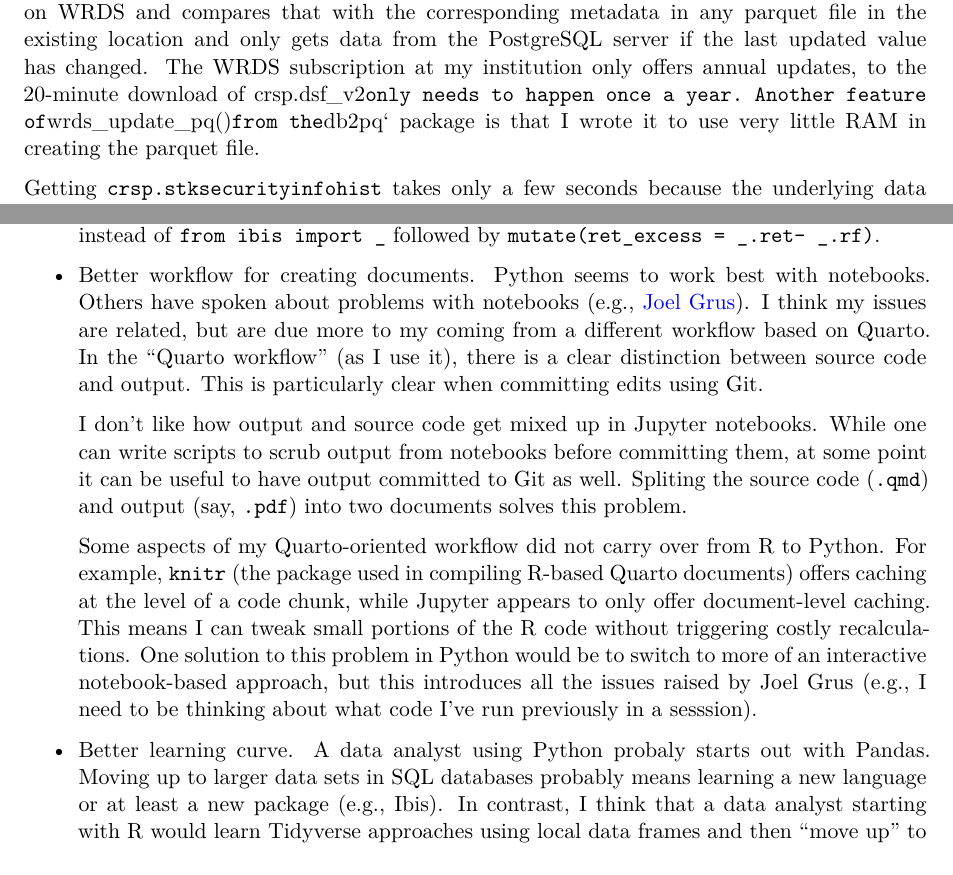
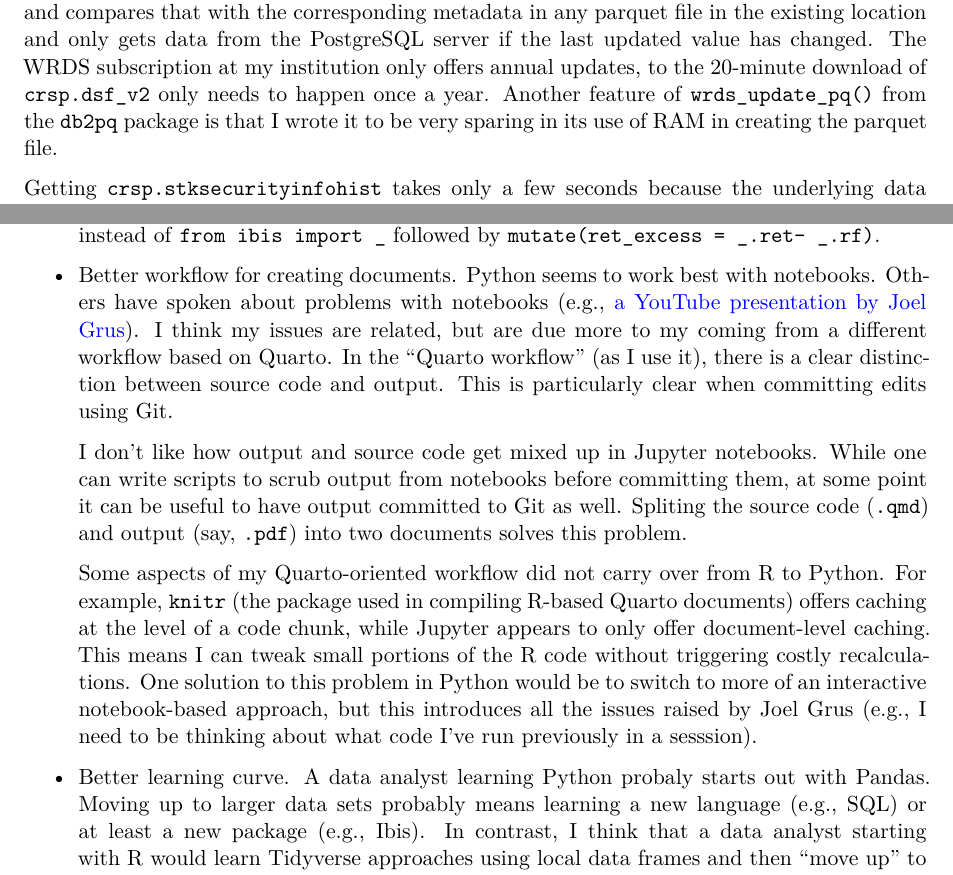
Before and after one commit to iangow/notes, a Quarto document (crsp-daily-py.qmd): two parts of pages 8 and 10 of 11, joined at a grey line, cut so that both start at the same text. Rendered offline with R 4.5, knitr and Pandoc in place of Quarto, then LaTeX, with nearby package versions; the code chunks are not run, so their results and figures are left out.

Commit message:
Some final edits.

```diff
--- a/crsp-daily-py.qmd
+++ b/crsp-daily-py.qmd
@@ -401,8 +401,8 @@ The resulting parquet file is 4.35 GB due to the compression and efficient stora
 This compares not too favourably with the 2.7 GB for an SQLite database containing just these two tables, which is a cut-down version of the data created by Tidy Finance to save on space.
 
 Note that the `wrds_update_pq()` checks the "last updated" value for the SAS data file on WRDS and compares that with the corresponding metadata in any parquet file in the existing location and only gets data from the PostgreSQL server if the last updated value has changed.
-The WRDS subscription at my institution only offers annual updates, to the 20-minute download of ` `crsp.dsf_v2` only needs to happen once a year.
-Another feature of `wrds_update_pq()` from the `db2pq` package is that I wrote it to use very little RAM in creating the parquet file.
+The WRDS subscription at my institution only offers annual updates, to the 20-minute download of `crsp.dsf_v2` only needs to happen once a year.
+Another feature of `wrds_update_pq()` from the `db2pq` package is that I wrote it to be very sparing in its use of RAM in creating the parquet file.
 
 Getting `crsp.stksecurityinfohist` takes only a few seconds because the underlying data table is much smaller.
 
@@ -506,7 +506,7 @@ In a lot of ways doing data analysis with the Tidyverse is more facile than doin
 
  - Better workflow for creating documents.
  Python seems to work best with notebooks.
- Others have spoken about problems with notebooks (e.g., [Joel Grus](https://www.youtube.com/watch?v=7jiPeIFXb6U)).
+ Others have spoken about problems with notebooks (e.g., [a YouTube presentation by Joel Grus](https://www.youtube.com/watch?v=7jiPeIFXb6U)).
  I think my issues are related, but are due more to my coming from a different workflow based on Quarto.
  In the "Quarto workflow" (as I use it), there is a clear distinction between source code and output.
  This is particularly clear when committing edits using Git.
@@ -520,8 +520,8 @@ In a lot of ways doing data analysis with the Tidyverse is more facile than doin
    This means I can tweak small portions of the R code without triggering costly recalculations.
    One solution to this problem in Python would be to switch to more of an interactive notebook-based approach, but this introduces all the issues raised by Joel Grus (e.g., I need to be thinking about what code I've run previously in a sesssion).
 
- - Better learning curve. A data analyst using Python probaly starts out with Pandas.
- Moving up to larger data sets in SQL databases probably means learning a new language or at least a new package (e.g., Ibis).
+ - Better learning curve. A data analyst learning Python probaly starts out with Pandas.
+ Moving up to larger data sets probably means learning a new language (e.g., SQL) or at least a new package (e.g., Ibis).
  In contrast, I think that a data analyst starting with R would learn Tidyverse approaches using local data frames and then "move up" to using `dbplyr` using remote data frames.
  That's exactly the progression I use in *Empirical Research in Accounting: Tools and Methods*: from the introduction in [Chapter 2](https://iangow.github.io/far_book/r-intro.html) through to the introduction to remote data frames in [Chapter 6](https://iangow.github.io/far_book/fin-state.html), there is barely a shift in gears.^[In this regard, I strongly disagree with the recommendation of Philipp Hauber, a data scientist at *The  Economist*, to start with the "no-frills tutorial by Norm Matloff" given the orientation of that resource to "base R". I think *Empirical Research in Accounting: Tools and Methods* demonstrates that you can go quite far with very little base R--specific knowledge.]
 
```
Also changed, not shown: crsp-daily-py.pdf, crsp-daily-py.qmd (6 more changed lines).
